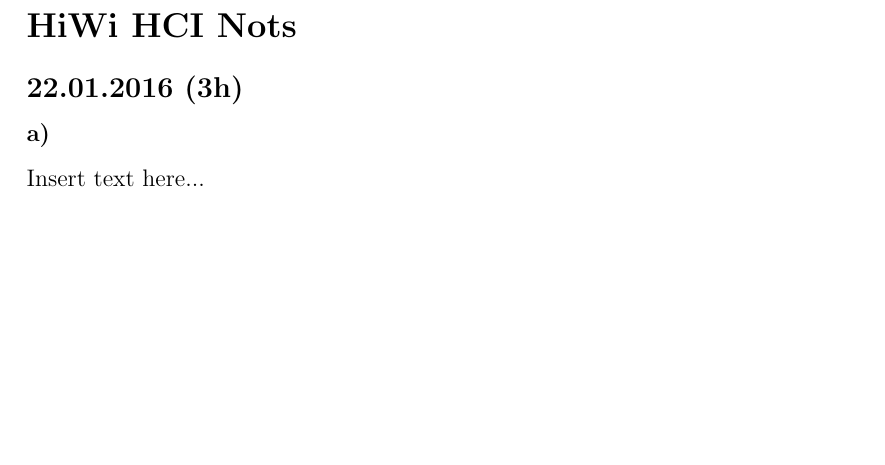
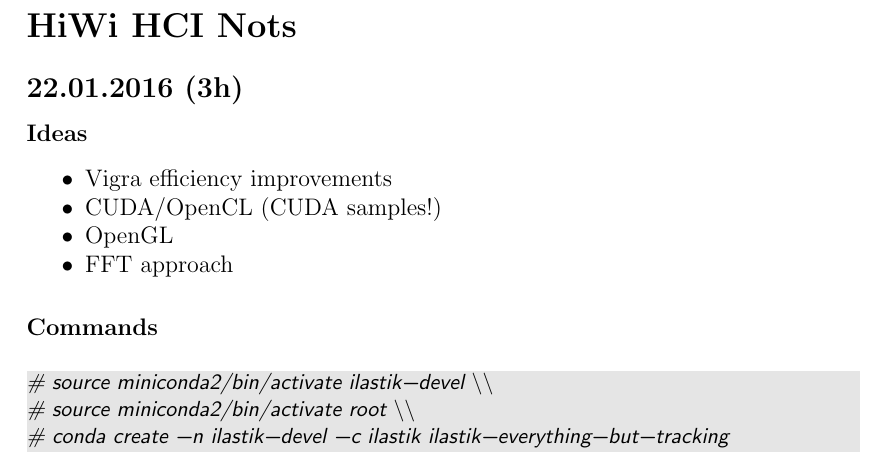
Before and after one commit to tomsal/ConvolutionComparison, a LaTeX document (Notes/sheet.tex): part of the page, cut so that both start at the same text, the shorter picture padded with empty space. Compiled offline with pdfLaTeX.

Commit message:
Added notes.

```diff
--- a/Notes/sheet.tex
+++ b/Notes/sheet.tex
@@ -53,6 +53,16 @@
 % Python for inline
 \newcommand\pythoninline[1]{{\pythonstyle\lstinline!#1!}}
 
+\lstdefinestyle{BashInputStyle}{
+  language=bash,
+  basicstyle=\small\sffamily,
+  %frame=tb,
+  columns=fullflexible,
+  backgroundcolor=\color{gray!20},
+  linewidth=\linewidth,
+}
+
+
 \begin{document}
 \setlength{\parindent}{0pt}
 
@@ -62,7 +72,20 @@
 
 \subsection*{22.01.2016 (3h)}
 
-\subsubsection*{a)}
-Insert text here...
+\subsubsection*{Ideas}
+\begin{itemize}
+  \item Vigra efficiency improvements
+  \item CUDA/OpenCL (CUDA samples!)
+  \item OpenGL
+  \item FFT approach
+\end{itemize}
+
+\subsubsection*{Commands}
+
+\begin{lstlisting}[style=BashInputStyle]
+# source miniconda2/bin/activate ilastik-devel \\
+# source miniconda2/bin/activate root \\
+# conda create -n ilastik-devel -c ilastik ilastik-everything-but-tracking
+\end{lstlisting}
 
 \end{document}
```
Also changed, not shown: 1 other file.
